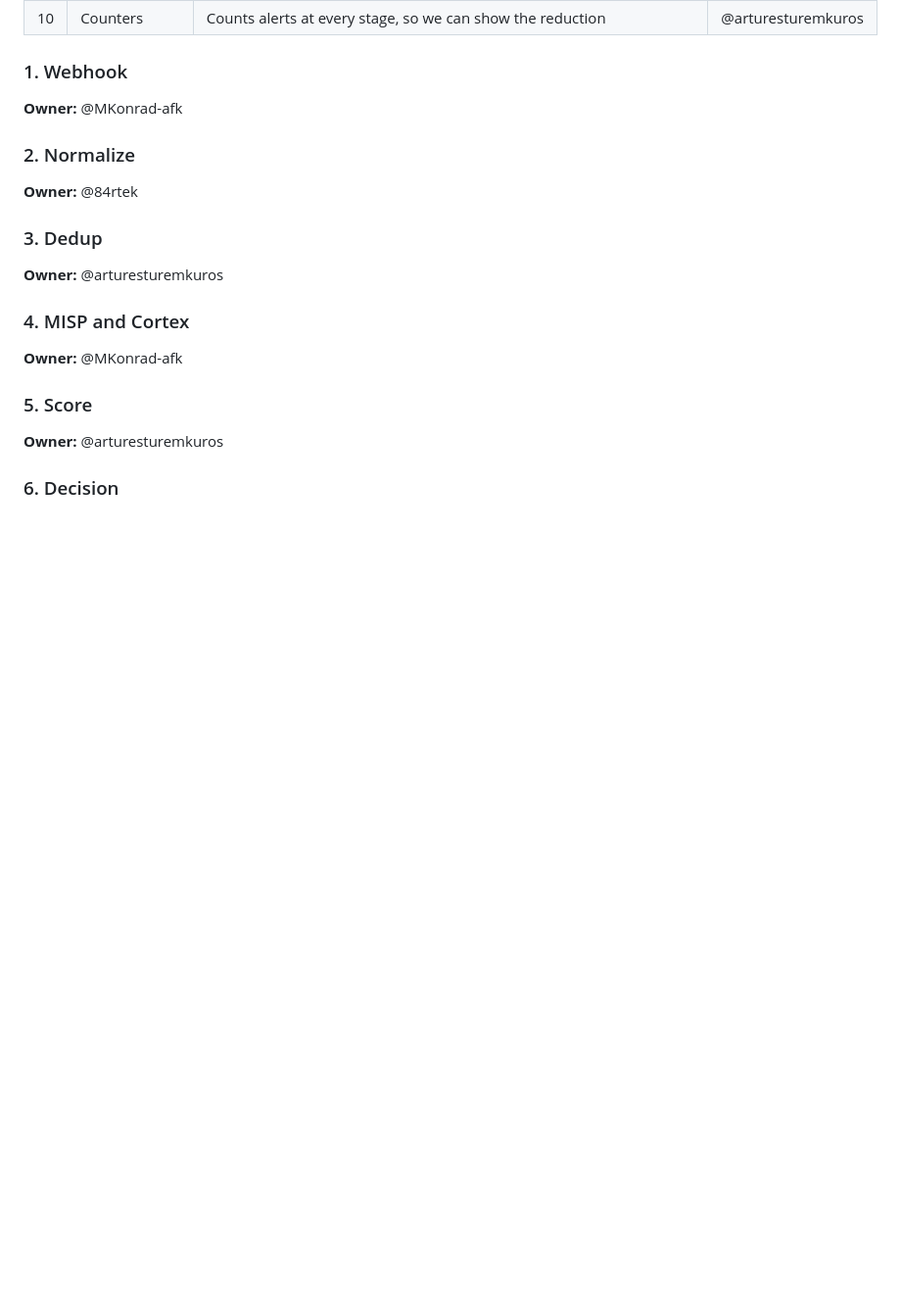
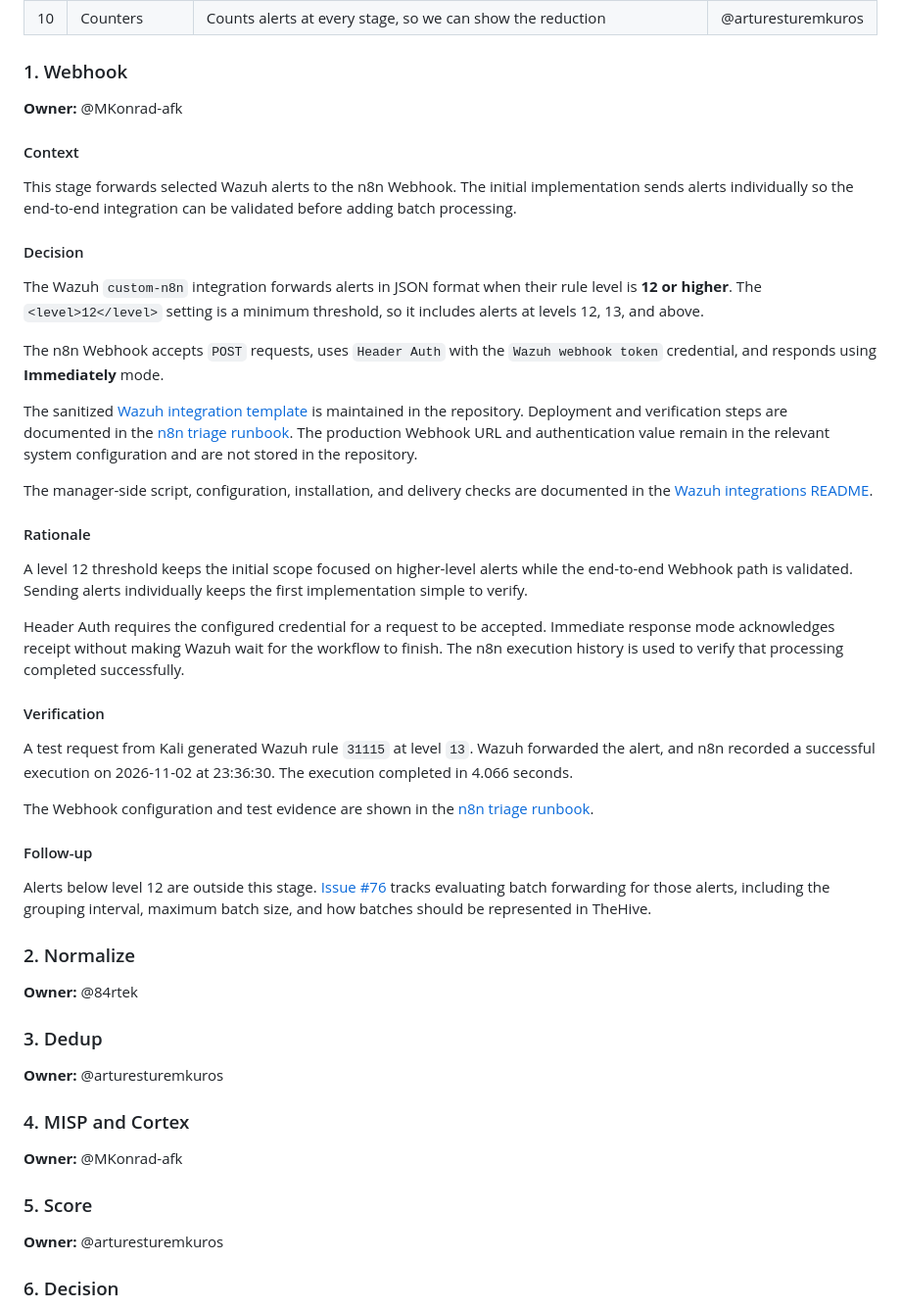
Before and after one commit to Solivagantaeon/soc-automation-lab, a Markdown page: docs/decisions/0003-n8n-triage-workflow.md, the part around the change. Shown at 98% size. Drawn GitHub-style; blank space fills up the shorter version.

```diff
--- a/docs/decisions/0003-n8n-triage-workflow.md
+++ b/docs/decisions/0003-n8n-triage-workflow.md
@@ -45,6 +45,35 @@ flowchart LR
 
 **Owner:** @MKonrad-afk
 
+#### Context
+
+This stage forwards selected Wazuh alerts to the n8n Webhook. The initial implementation sends alerts individually so the end-to-end integration can be validated before adding batch processing.
+
+#### Decision
+
+The Wazuh `custom-n8n` integration forwards alerts in JSON format when their rule level is **12 or higher**. The `<level>12</level>` setting is a minimum threshold, so it includes alerts at levels 12, 13, and above.
+
+The n8n Webhook accepts `POST` requests, uses `Header Auth` with the `Wazuh webhook token` credential, and responds using **Immediately** mode.
+
+The sanitized [Wazuh integration template](../../detection/wazuh/integrations/n8n-integration.xml) is maintained in the repository. Deployment and verification steps are documented in the [n8n triage runbook](../runbooks/n8n-triage.md#1-webhook). The production Webhook URL and authentication value remain in the relevant system configuration and are not stored in the repository.
+
+The manager-side script, configuration, installation, and delivery checks are documented in the [Wazuh integrations README](../../detection/wazuh/integrations/README.md).
+
+#### Rationale
+
+A level 12 threshold keeps the initial scope focused on higher-level alerts while the end-to-end Webhook path is validated. Sending alerts individually keeps the first implementation simple to verify.
+
+Header Auth requires the configured credential for a request to be accepted. Immediate response mode acknowledges receipt without making Wazuh wait for the workflow to finish. The n8n execution history is used to verify that processing completed successfully.
+
+#### Verification
+
+A test request from Kali generated Wazuh rule `31115` at level `13`. Wazuh forwarded the alert, and n8n recorded a successful execution on 2026-11-02 at 23:36:30. The execution completed in 4.066 seconds.
+
+The Webhook configuration and test evidence are shown in the [n8n triage runbook](../runbooks/n8n-triage.md#1-webhook).
+
+#### Follow-up
+
+Alerts below level 12 are outside this stage. [Issue #76](https://github.com/Solivagantaeon/soc-automation-lab/issues/76) tracks evaluating batch forwarding for those alerts, including the grouping interval, maximum batch size, and how batches should be represented in TheHive.
 
 ### 2. Normalize
 
```
Also changed, not shown: docs/runbooks/n8n-triage.md (+62 -0 lines), docs/images/n8n/66-webhook-payload.png (added), docs/images/n8n/66-webhook-test.png (added), docs/images/n8n/66-webhook-wazuh-alert.png (added), docs/images/n8n/66-webhook.png (added), 3 other files.
